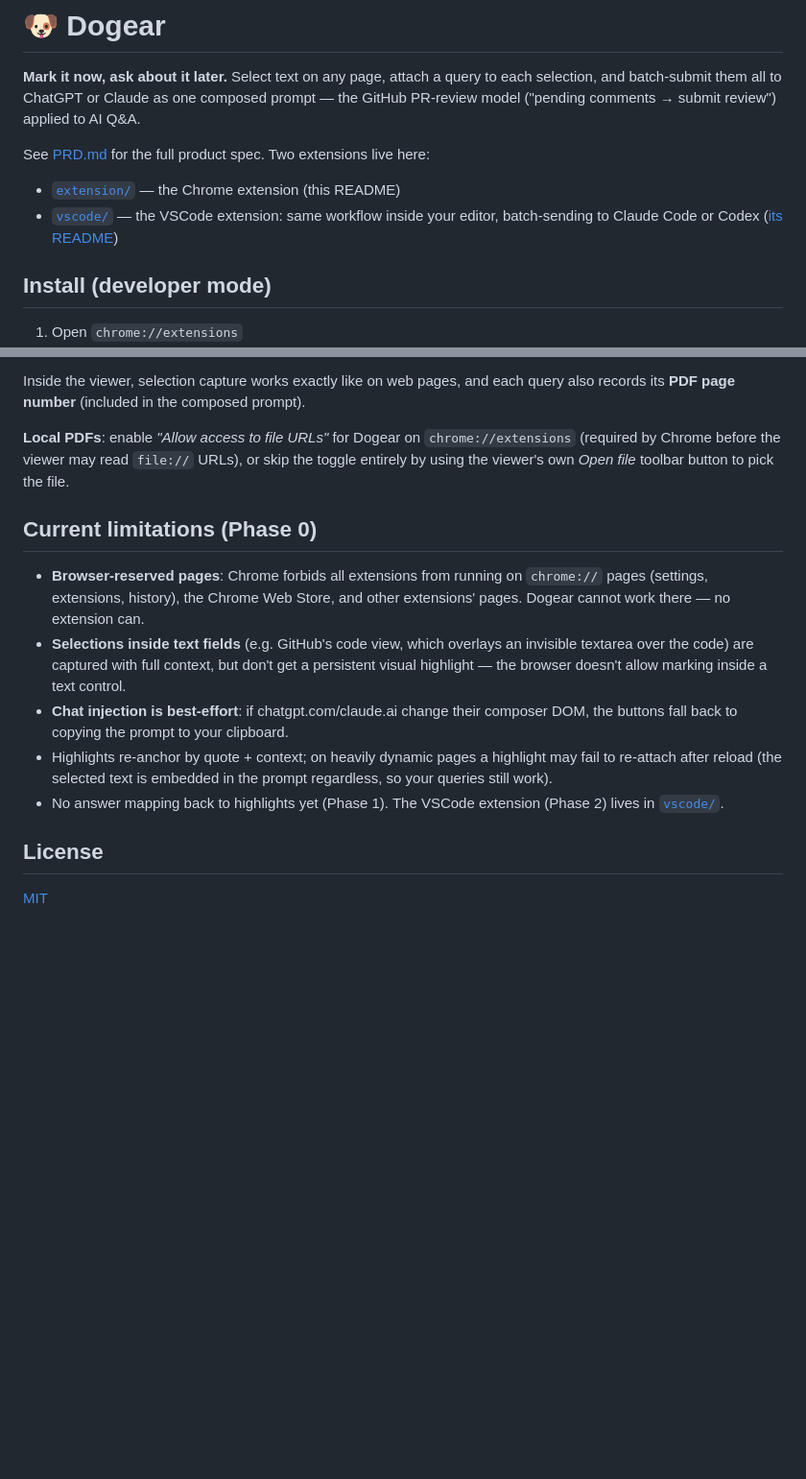
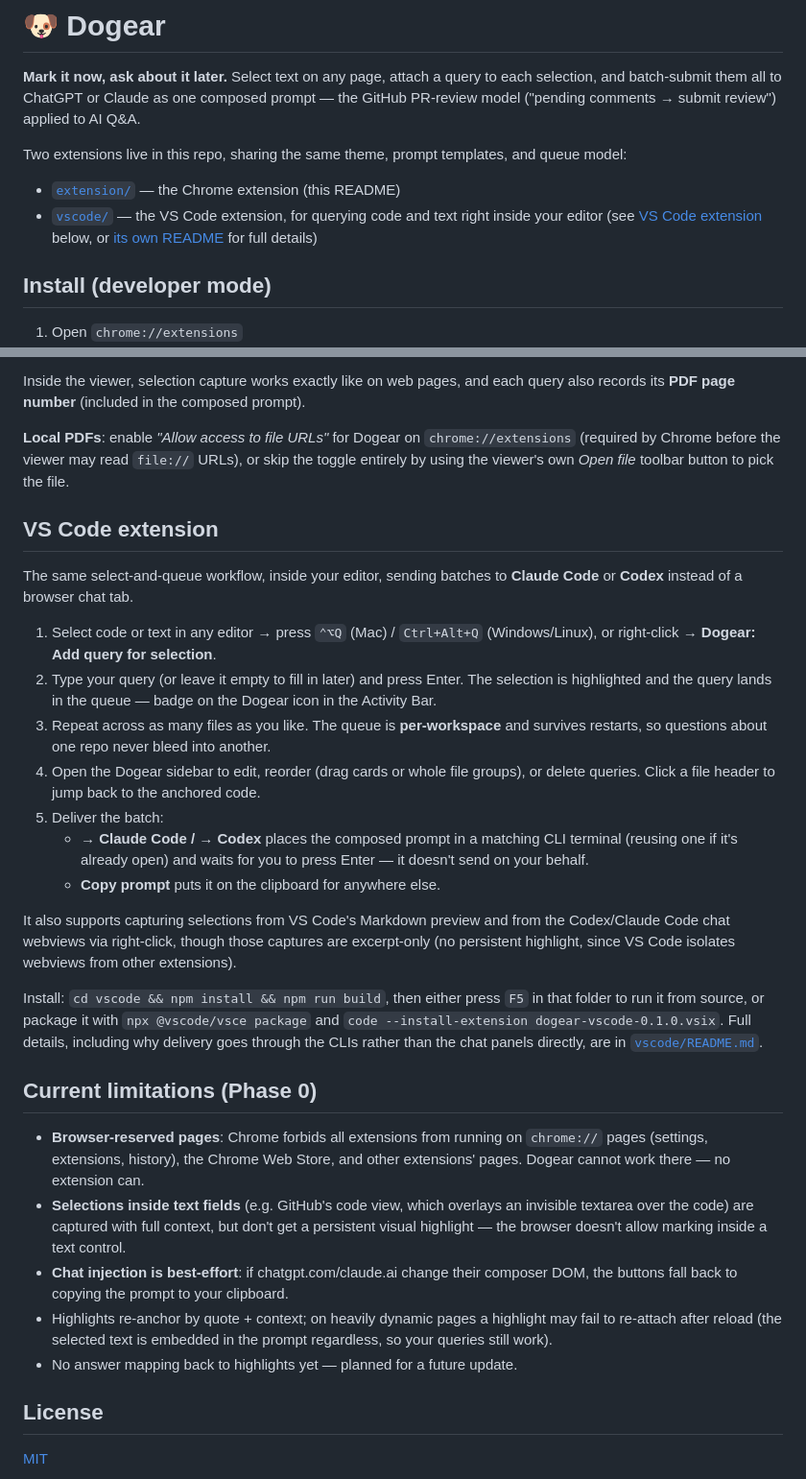
Before and after one commit to ylsung/dogear, a Markdown page: README.md, 2 parts joined by grey strips. Shown at 96% size. Rendered like a GitHub page; blank space fills up the shorter version.

Commit message:
Expand README with a full VS Code extension section
Give the VS Code extension its own usage walkthrough instead of a bare
link, and drop the now-untracked PRD.md reference.

```diff
--- a/README.md
+++ b/README.md
@@ -4,11 +4,13 @@
 selection, and batch-submit them all to ChatGPT or Claude as one composed prompt — the
 GitHub PR-review model ("pending comments → submit review") applied to AI Q&A.
 
-See [PRD.md](PRD.md) for the full product spec. Two extensions live here:
+Two extensions live in this repo, sharing the same theme, prompt templates, and
+queue model:
 
 - [`extension/`](extension/) — the Chrome extension (this README)
-- [`vscode/`](vscode/) — the VSCode extension: same workflow inside your editor,
-  batch-sending to Claude Code or Codex ([its README](vscode/README.md))
+- [`vscode/`](vscode/) — the VS Code extension, for querying code and text
+  right inside your editor (see [VS Code extension](#vs-code-extension) below,
+  or [its own README](vscode/README.md) for full details)
 
 ## Install (developer mode)
 
@@ -50,6 +52,37 @@ query also records its **PDF page number** (included in the composed prompt).
 URLs), or skip the toggle entirely by using the viewer's own *Open file*
 toolbar button to pick the file.
 
+## VS Code extension
+
+The same select-and-queue workflow, inside your editor, sending batches to
+**Claude Code** or **Codex** instead of a browser chat tab.
+
+1. Select code or text in any editor → press `⌃⌥Q` (Mac) / `Ctrl+Alt+Q`
+   (Windows/Linux), or right-click → **Dogear: Add query for selection**.
+2. Type your query (or leave it empty to fill in later) and press Enter. The
+   selection is highlighted and the query lands in the queue — badge on the
+   Dogear icon in the Activity Bar.
+3. Repeat across as many files as you like. The queue is **per-workspace** and
+   survives restarts, so questions about one repo never bleed into another.
+4. Open the Dogear sidebar to edit, reorder (drag cards or whole file groups),
+   or delete queries. Click a file header to jump back to the anchored code.
+5. Deliver the batch:
+   - **→ Claude Code / → Codex** places the composed prompt in a matching CLI
+     terminal (reusing one if it's already open) and waits for you to press
+     Enter — it doesn't send on your behalf.
+   - **Copy prompt** puts it on the clipboard for anywhere else.
+
+It also supports capturing selections from VS Code's Markdown preview and from
+the Codex/Claude Code chat webviews via right-click, though those captures are
+excerpt-only (no persistent highlight, since VS Code isolates webviews from
+other extensions).
+
+Install: `cd vscode && npm install && npm run build`, then either press `F5` in
+that folder to run it from source, or package it with `npx @vscode/vsce
+package` and `code --install-extension dogear-vscode-0.1.0.vsix`. Full details,
+including why delivery goes through the CLIs rather than the chat panels
+directly, are in [`vscode/README.md`](vscode/README.md).
+
 ## Current limitations (Phase 0)
 - **Browser-reserved pages**: Chrome forbids all extensions from running on
   `chrome://` pages (settings, extensions, history), the Chrome Web Store, and
@@ -63,8 +96,7 @@ toolbar button to pick the file.
 - Highlights re-anchor by quote + context; on heavily dynamic pages a highlight may
   fail to re-attach after reload (the selected text is embedded in the prompt regardless,
   so your queries still work).
-- No answer mapping back to highlights yet (Phase 1). The VSCode extension
-  (Phase 2) lives in [`vscode/`](vscode/).
+- No answer mapping back to highlights yet — planned for a future update.
 
 ## License
 
```
